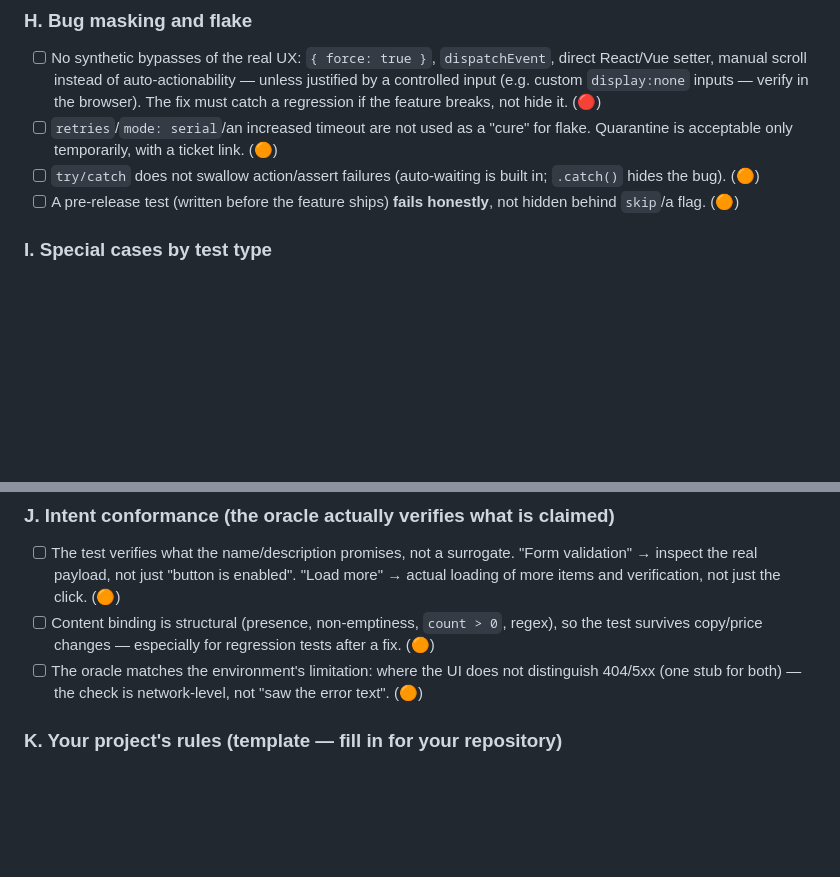
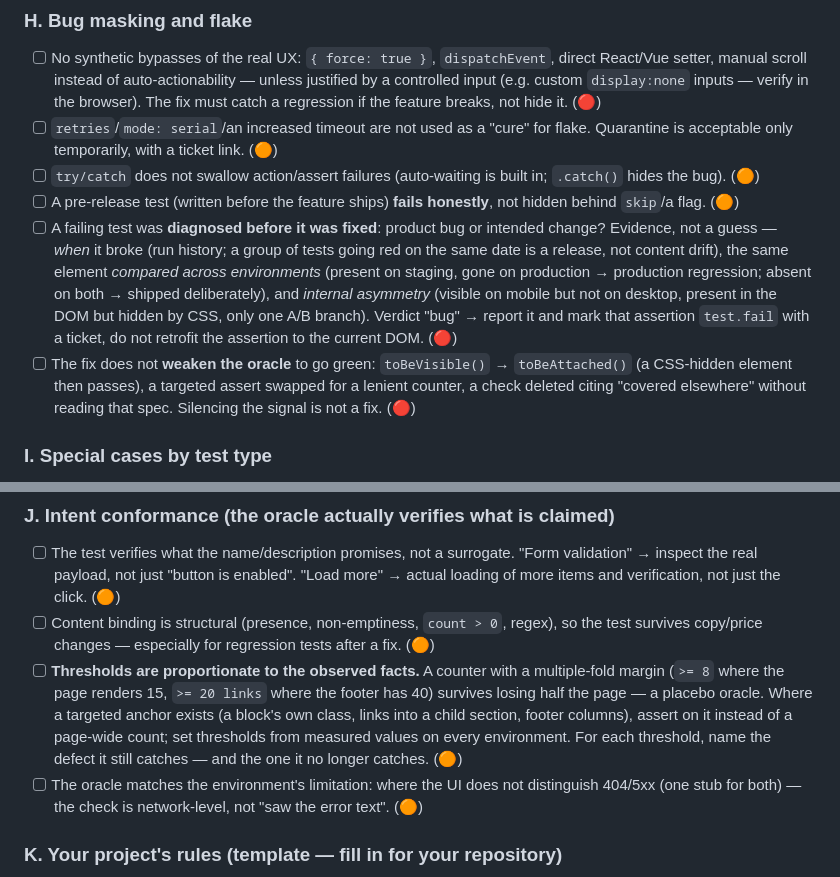
Before and after one commit to akovalion/paranoid-qa, a Markdown page: skills/test-review/SKILL.md, 2 parts joined by grey strips. GitHub-like rendering; blank space fills up the shorter version.

Commit message:
test-review: diagnose failing tests before fixing; don't weaken the oracle (EN+RU)

```diff
--- a/skills/test-review/SKILL.md
+++ b/skills/test-review/SKILL.md
@@ -117,6 +117,8 @@ Each item — what to look for; the violation's severity in parentheses. Expande
 - [ ] `retries`/`mode: serial`/an increased timeout are not used as a "cure" for flake. Quarantine is acceptable only temporarily, with a ticket link. (🟠)
 - [ ] `try/catch` does not swallow action/assert failures (auto-waiting is built in; `.catch()` hides the bug). (🟠)
 - [ ] A pre-release test (written before the feature ships) **fails honestly**, not hidden behind `skip`/a flag. (🟠)
+- [ ] A failing test was **diagnosed before it was fixed**: product bug or intended change? Evidence, not a guess — *when* it broke (run history; a group of tests going red on the same date is a release, not content drift), the same element *compared across environments* (present on staging, gone on production → production regression; absent on both → shipped deliberately), and *internal asymmetry* (visible on mobile but not on desktop, present in the DOM but hidden by CSS, only one A/B branch). Verdict "bug" → report it and mark that assertion `test.fail` with a ticket, do not retrofit the assertion to the current DOM. (🔴)
+- [ ] The fix does not **weaken the oracle** to go green: `toBeVisible()` → `toBeAttached()` (a CSS-hidden element then passes), a targeted assert swapped for a lenient counter, a check deleted citing "covered elsewhere" without reading that spec. Silencing the signal is not a fix. (🔴)
 
 ### I. Special cases by test type
 - [ ] **API:** verify status AND body; request identifiers — a fresh `randomUUID()` from the built-in `crypto` per request (do not pull in the `uuid` package if the project does not have it); rate limit accounted for; cleanup of created entities. (🟠)
@@ -126,6 +128,7 @@ Each item — what to look for; the violation's severity in parentheses. Expande
 ### J. Intent conformance (the oracle actually verifies what is claimed)
 - [ ] The test verifies what the name/description promises, not a surrogate. "Form validation" → inspect the real payload, not just "button is enabled". "Load more" → actual loading of more items and verification, not just the click. (🟠)
 - [ ] Content binding is structural (presence, non-emptiness, `count > 0`, regex), so the test survives copy/price changes — especially for regression tests after a fix. (🟠)
+- [ ] **Thresholds are proportionate to the observed facts.** A counter with a multiple-fold margin (`>= 8` where the page renders 15, `>= 20 links` where the footer has 40) survives losing half the page — a placebo oracle. Where a targeted anchor exists (a block's own class, links into a child section, footer columns), assert on it instead of a page-wide count; set thresholds from measured values on every environment. For each threshold, name the defect it still catches — and the one it no longer catches. (🟠)
 - [ ] The oracle matches the environment's limitation: where the UI does not distinguish 404/5xx (one stub for both) — the check is network-level, not "saw the error text". (🟠)
 
 ### K. Your project's rules (template — fill in for your repository)
```
Also changed, not shown: 1 other file.
